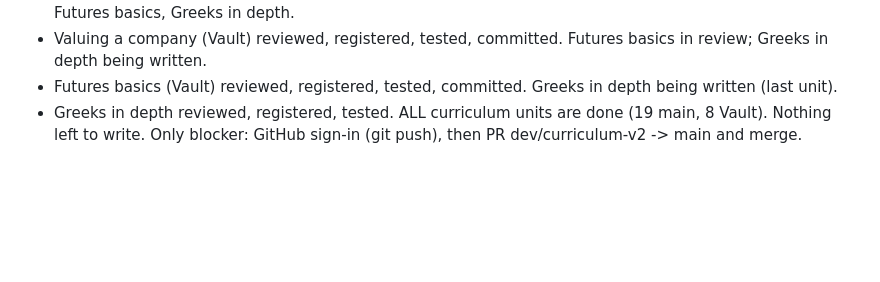
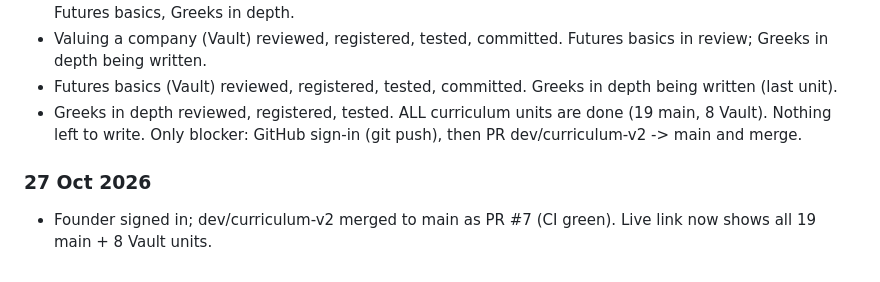
Before and after one commit to BullpenLLC/bullpen, a Markdown page: docs/WORKLOG.md, the part around the change. Rendered like a GitHub page; blank space fills up the shorter version.

Commit message:
Work log: curriculum v2 published
Co-Authored-By: Claude Sonnet 5.5 <noreply@anthropic.com>

```diff
--- a/docs/WORKLOG.md
+++ b/docs/WORKLOG.md
@@ -82,3 +82,6 @@ See the checklists in `docs/CURRICULUM.md` (content) and `docs/DEVELOPMENT_PLAN.
 - Valuing a company (Vault) reviewed, registered, tested, committed. Futures basics in review; Greeks in depth being written.
 - Futures basics (Vault) reviewed, registered, tested, committed. Greeks in depth being written (last unit).
 - Greeks in depth reviewed, registered, tested. ALL curriculum units are done (19 main, 8 Vault). Nothing left to write. Only blocker: GitHub sign-in (git push), then PR dev/curriculum-v2 -> main and merge.
+
+### 27 Oct 2026
+- Founder signed in; dev/curriculum-v2 merged to main as PR #7 (CI green). Live link now shows all 19 main + 8 Vault units.
```
